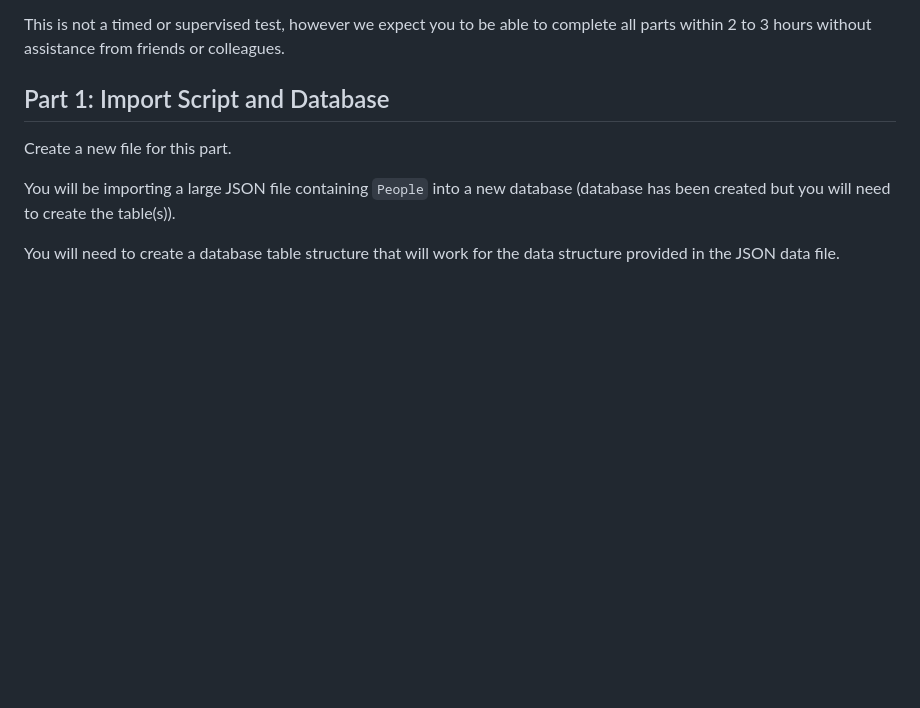
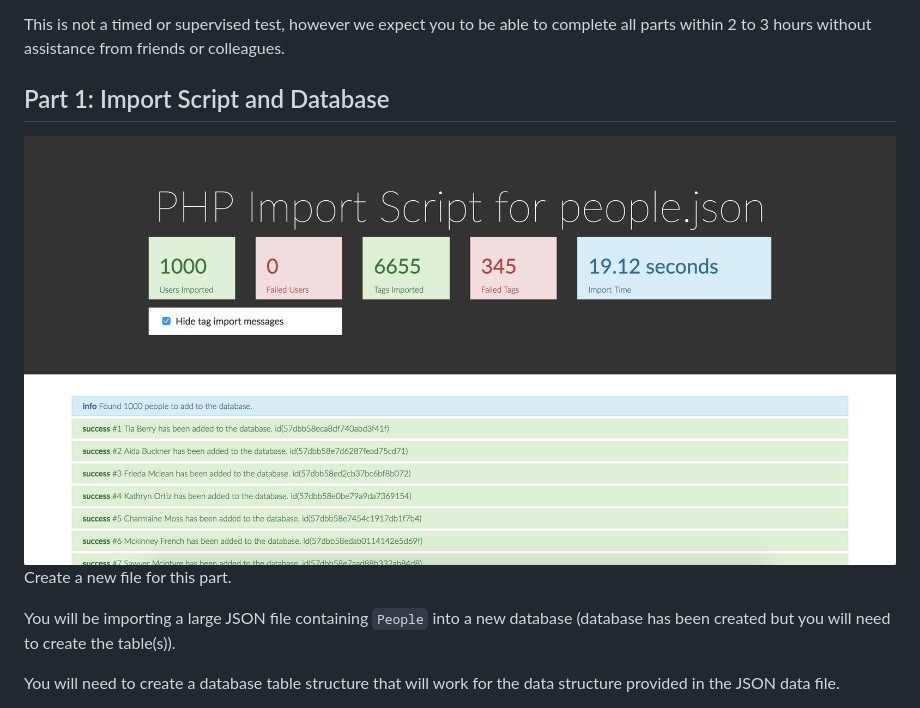
Before and after one commit to LukeXF/people, a Markdown page: README.md, the part around the change. Drawn GitHub-style; pictures changed too: screenshot.png (added); blank space fills up the shorter version.

Commit message:
Part 1 complete

```diff
--- a/README.md
+++ b/README.md
@@ -20,6 +20,7 @@ friends or colleagues.
 
 ## Part 1: Import Script and Database
 
+![Part 1](screenshot.png)
 Create a new file for this part.
 
 You will be importing a large JSON file containing `People` into a new
```
Also changed, not shown: 5 other files.
